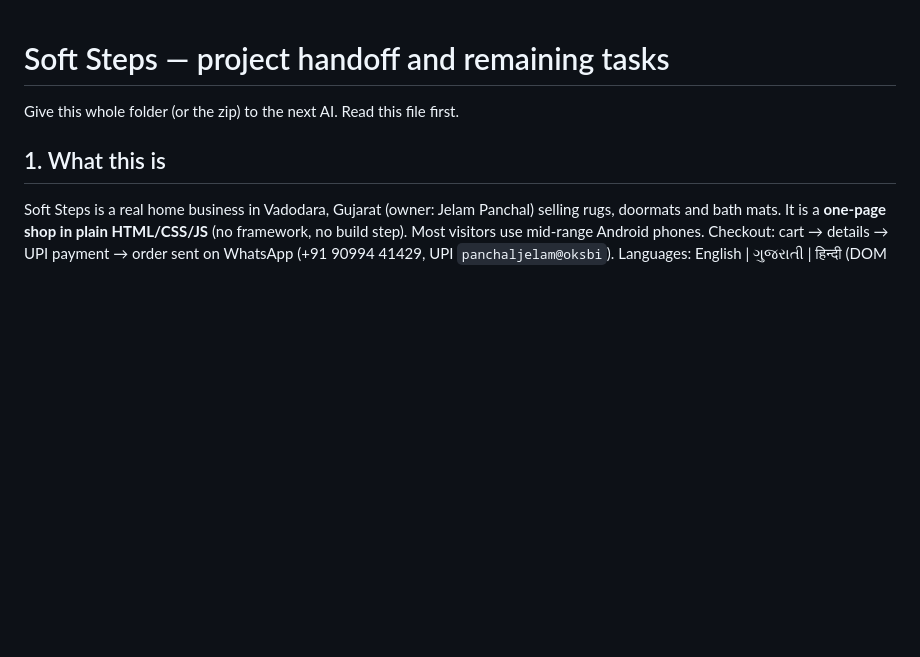
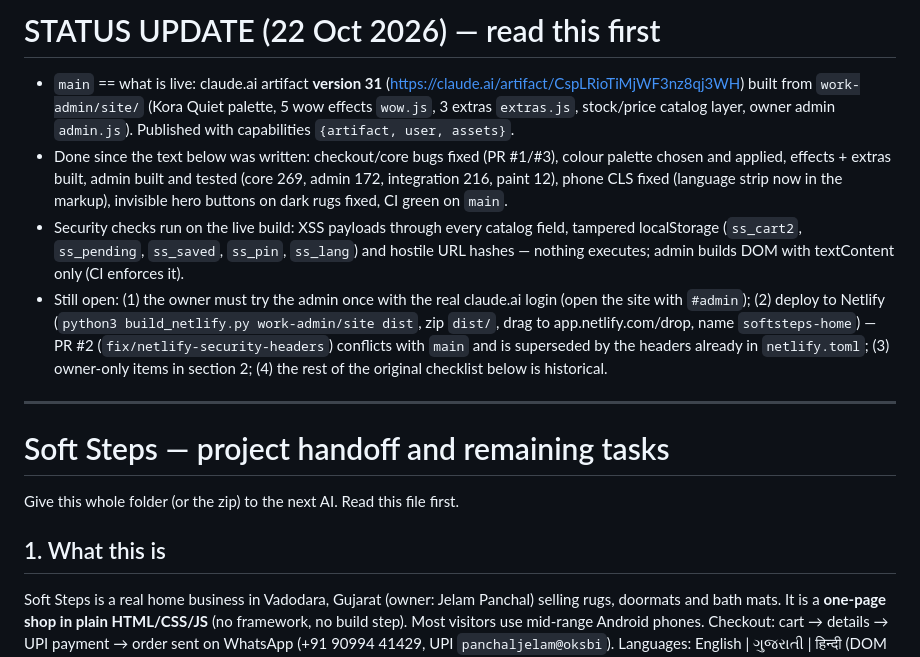
Before and after one commit to kushagra8403/soft-step, a Markdown page: HANDOFF.md, the part around the change. Rendered like a GitHub page; blank space fills up the shorter version.

Commit message:
Update HANDOFF status: v31 live, PRs merged
Co-Authored-By: Claude Sonnet 5.5 <noreply@anthropic.com>
Claude-Session: https://claude.ai/code/session_01X8ZYeWxdDo8BDDhRxkMUxX

```diff
--- a/HANDOFF.md
+++ b/HANDOFF.md
@@ -1,3 +1,12 @@
+# STATUS UPDATE (22 Oct 2026) — read this first
+
+- `main` == what is live: claude.ai artifact **version 31** (https://claude.ai/artifact/CspLRioTiMjWF3nz8qj3WH) built from `work-admin/site/` (Kora Quiet palette, 5 wow effects `wow.js`, 3 extras `extras.js`, stock/price catalog layer, owner admin `admin.js`). Published with capabilities `{artifact, user, assets}`.
+- Done since the text below was written: checkout/core bugs fixed (PR #1/#3), colour palette chosen and applied, effects + extras built, admin built and tested (core 269, admin 172, integration 216, paint 12), phone CLS fixed (language strip now in the markup), invisible hero buttons on dark rugs fixed, CI green on `main`.
+- Security checks run on the live build: XSS payloads through every catalog field, tampered localStorage (`ss_cart2`, `ss_pending`, `ss_saved`, `ss_pin`, `ss_lang`) and hostile URL hashes — nothing executes; admin builds DOM with textContent only (CI enforces it).
+- Still open: (1) the owner must try the admin once with the real claude.ai login (open the site with `#admin`); (2) deploy to Netlify (`python3 build_netlify.py work-admin/site dist`, zip `dist/`, drag to app.netlify.com/drop, name `softsteps-home`) — PR #2 (`fix/netlify-security-headers`) conflicts with `main` and is superseded by the headers already in `netlify.toml`; (3) owner-only items in section 2; (4) the rest of the original checklist below is historical.
+
+---
+
 # Soft Steps — project handoff and remaining tasks
 
 Give this whole folder (or the zip) to the next AI. Read this file first.
```
